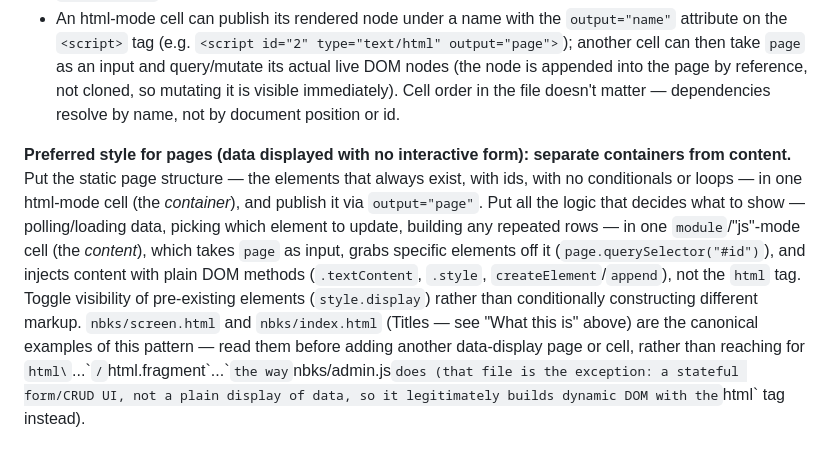
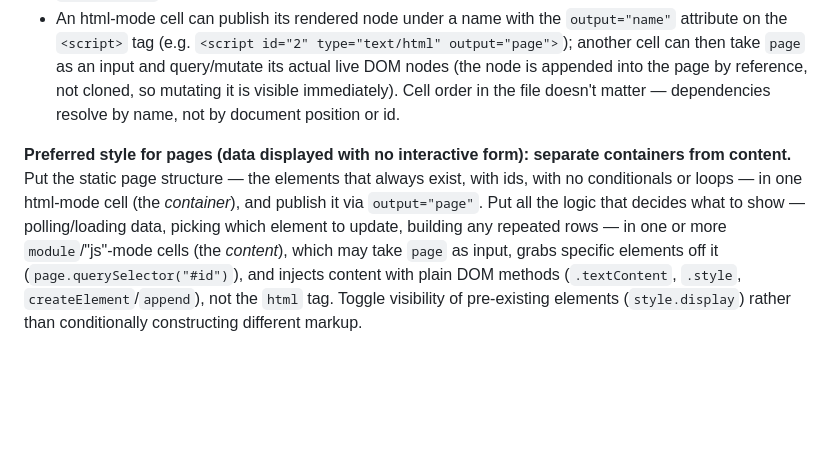
Before and after one commit to typhoonworkshop/stormhelm, a Markdown page: CLAUDE.md, the part around the change. Drawn GitHub-style; blank space fills up the shorter version.

```diff
--- a/CLAUDE.md
+++ b/CLAUDE.md
@@ -21,4 +21,4 @@ Each notebook `.html` file is a sequence of `<script id="N" type="...">` cells i
 - A cell whose body is a single expression (as html/md-mode cells always are) **auto-displays** its result — no explicit `display()` call needed. A `module`/"js"-mode cell that's a block of statements does need an explicit `display(...)` if it wants to show something.
 - An html-mode cell can publish its rendered node under a name with the `output="name"` attribute on the `<script>` tag (e.g. `<script id="2" type="text/html" output="page">`); another cell can then take `page` as an input and query/mutate its actual live DOM nodes (the node is appended into the page by reference, not cloned, so mutating it is visible immediately). Cell order in the file doesn't matter — dependencies resolve by name, not by document position or id.
 
-**Preferred style for pages (data displayed with no interactive form): separate containers from content.** Put the static page structure — the elements that always exist, with ids, with no conditionals or loops — in one html-mode cell (the *container*), and publish it via `output="page"`. Put all the logic that decides what to show — polling/loading data, picking which element to update, building any repeated rows — in one `module`/"js"-mode cell (the *content*), which takes `page` as input, grabs specific elements off it (`page.querySelector("#id")`), and injects content with plain DOM methods (`.textContent`, `.style`, `createElement`/`append`), not the `html` tag. Toggle visibility of pre-existing elements (`style.display`) rather than conditionally constructing different markup. `nbks/screen.html` and `nbks/index.html` (Titles — see "What this is" above) are the canonical examples of this pattern — read them before adding another data-display page or cell, rather than reaching for `html\`...\`` / `html.fragment\`...\`` the way `nbks/admin.js` does (that file is the exception: a stateful form/CRUD UI, not a plain display of data, so it legitimately builds dynamic DOM with the `html` tag instead).
+**Preferred style for pages (data displayed with no interactive form): separate containers from content.** Put the static page structure — the elements that always exist, with ids, with no conditionals or loops — in one html-mode cell (the *container*), and publish it via `output="page"`. Put all the logic that decides what to show — polling/loading data, picking which element to update, building any repeated rows — in one or more `module`/"js"-mode cells (the *content*), which may take `page` as input, grabs specific elements off it (`page.querySelector("#id")`), and injects content with plain DOM methods (`.textContent`, `.style`, `createElement`/`append`), not the `html` tag. Toggle visibility of pre-existing elements (`style.display`) rather than conditionally constructing different markup.
```
